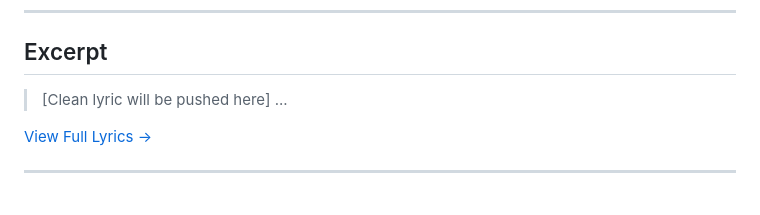
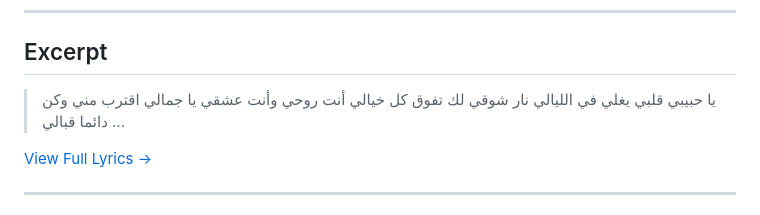
Before and after one commit to ImAbuSayed/sa3b-narga3-tani, a Markdown page: README.md, the part around the change. GitHub-like rendering.

Commit message:
docs: Update readme excerpt

```diff
--- a/README.md
+++ b/README.md
@@ -19,7 +19,10 @@
 
 ## Excerpt
 
-> [Clean lyric will be pushed here]
+> يا حبيبي قلبي يغلي في الليالي
+> نار شوقي لك تفوق كل خيالي
+> أنت روحي وأنت عشقي يا جمالي
+> اقترب مني وكن دائما قبالي
 > ...
 
 [View Full Lyrics ->](./lyrics.txt)
```
